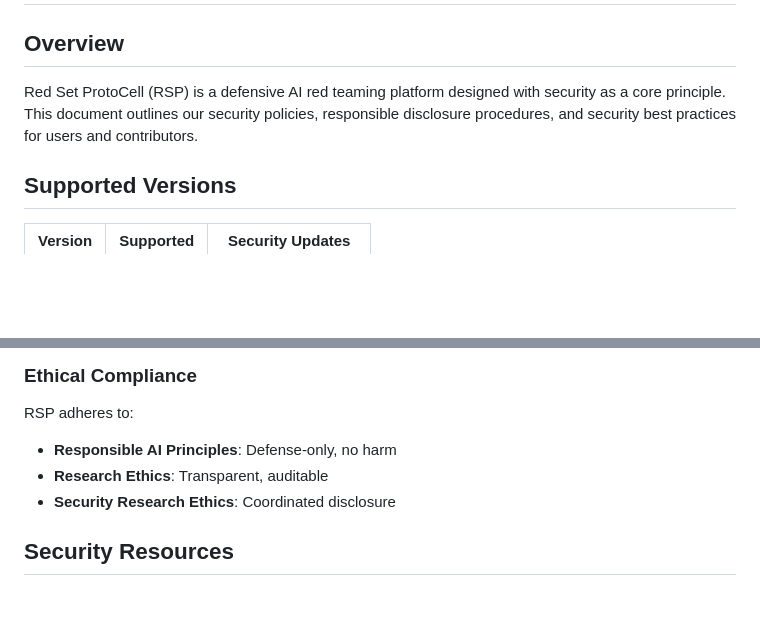
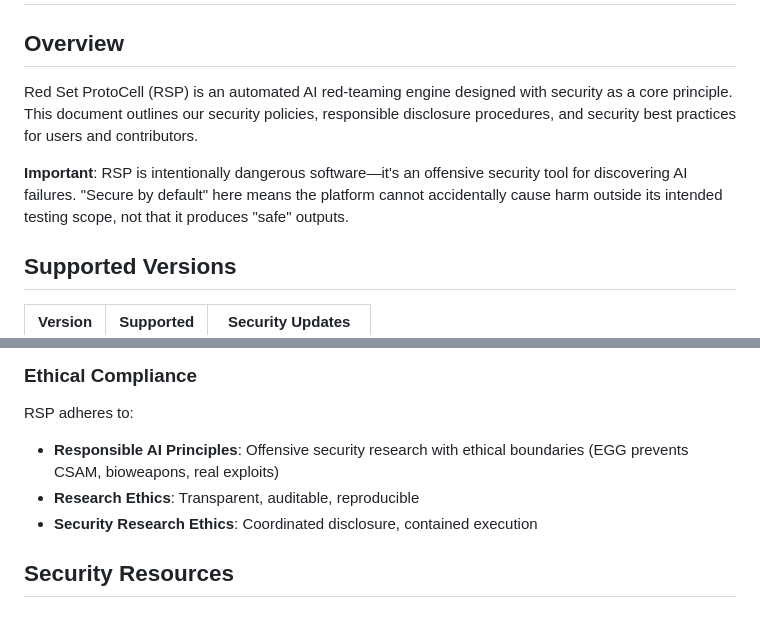
Before and after one commit to Arnoldlarry15/red-set-protocell, a Markdown page: SECURITY.md, 2 parts joined by grey strips. Rendered like a GitHub page; blank space fills up the shorter version.

```diff
--- a/SECURITY.md
+++ b/SECURITY.md
@@ -2,7 +2,9 @@
 
 ## Overview
 
-Red Set ProtoCell (RSP) is a defensive AI red teaming platform designed with security as a core principle. This document outlines our security policies, responsible disclosure procedures, and security best practices for users and contributors.
+Red Set ProtoCell (RSP) is an automated AI red-teaming engine designed with security as a core principle. This document outlines our security policies, responsible disclosure procedures, and security best practices for users and contributors.
+
+**Important**: RSP is intentionally dangerous software—it's an offensive security tool for discovering AI failures. "Secure by default" here means the platform cannot accidentally cause harm outside its intended testing scope, not that it produces "safe" outputs.
 
 ## Supported Versions
 
@@ -391,9 +454,9 @@ RSP is designed with privacy in mind:
 
 RSP adheres to:
 
-- **Responsible AI Principles**: Defense-only, no harm
-- **Research Ethics**: Transparent, auditable
-- **Security Research Ethics**: Coordinated disclosure
+- **Responsible AI Principles**: Offensive security research with ethical boundaries (EGG prevents CSAM, bioweapons, real exploits)
+- **Research Ethics**: Transparent, auditable, reproducible
+- **Security Research Ethics**: Coordinated disclosure, contained execution
 
 ## Security Resources
 
```
Also changed, not shown: other parts of SECURITY.md (+61 -0 lines).
